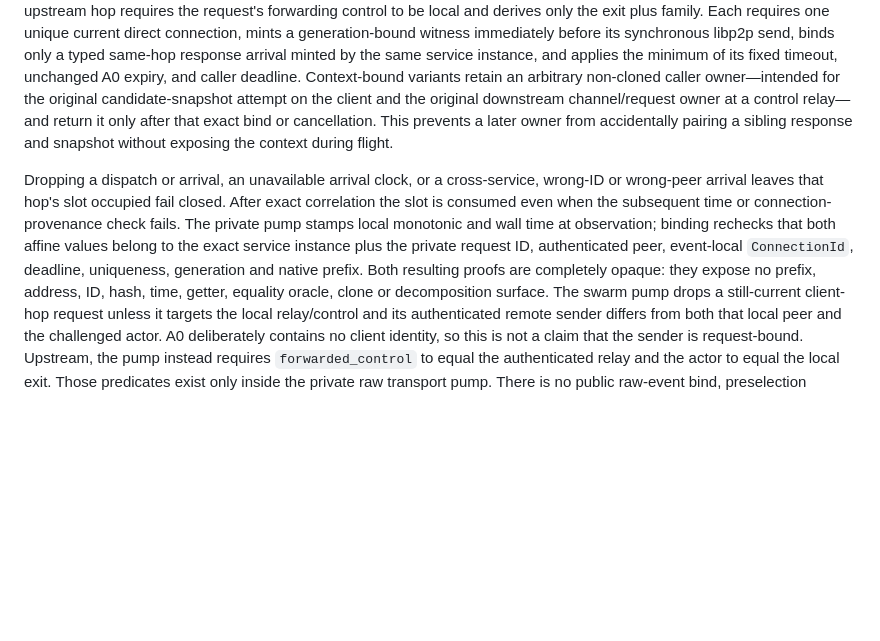
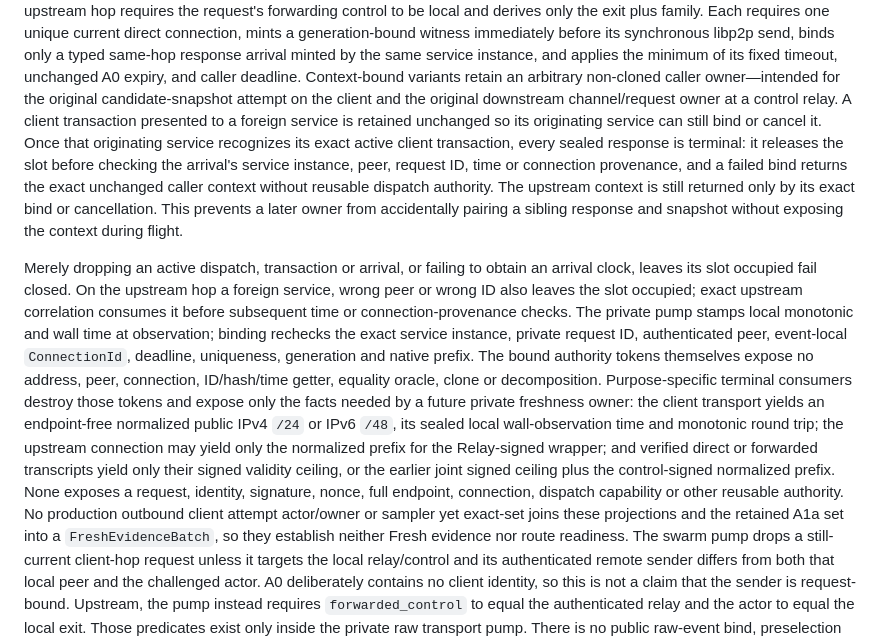
Before and after one commit to VOLPAROSSA/volparossa, a Markdown page: docs/DISCOVERY.md, the part around the change. Rendered like a GitHub page; blank space fills up the shorter version.

Commit message:
docs: correct preselection ownership semantics

```diff
--- a/docs/DISCOVERY.md
+++ b/docs/DISCOVERY.md
@@ -291,18 +291,32 @@ generation-bound witness immediately before its synchronous libp2p send, binds o
 same-hop response arrival minted by the same service instance, and applies the minimum of its fixed timeout, unchanged A0 expiry, and
 caller deadline. Context-bound variants retain an arbitrary non-cloned caller owner—intended for
 the original candidate-snapshot attempt on the client and the original downstream channel/request
-owner at a control relay—and return it only after that exact bind or cancellation. This prevents a
-later owner from accidentally pairing a sibling response and snapshot without exposing the
-context during flight.
+owner at a control relay. A client transaction presented to a foreign service is retained
+unchanged so its originating service can still bind or cancel it. Once that originating service
+recognizes its exact active client transaction, every sealed response is terminal: it releases the
+slot before checking the arrival's service instance, peer, request ID, time or connection
+provenance, and a failed bind returns the exact unchanged caller context without reusable dispatch
+authority. The upstream context is still returned only by its exact bind or cancellation. This
+prevents a later owner from accidentally pairing a sibling response and snapshot without exposing
+the context during flight.
 
-Dropping a dispatch or arrival, an unavailable arrival clock, or a cross-service, wrong-ID or
-wrong-peer arrival leaves that hop's slot occupied fail closed. After
-exact correlation the slot is consumed even when the subsequent time or connection-provenance
-check fails. The private pump stamps local monotonic and wall time at observation; binding rechecks
-that both affine values belong to the exact service instance plus the private request ID,
-authenticated peer, event-local `ConnectionId`, deadline, uniqueness,
-generation and native prefix. Both resulting proofs are completely opaque: they expose no prefix,
-address, ID, hash, time, getter, equality oracle, clone or decomposition surface. The swarm pump drops a
+Merely dropping an active dispatch, transaction or arrival, or failing to obtain an arrival clock,
+leaves its slot occupied fail closed. On the upstream hop a foreign service, wrong peer or wrong ID
+also leaves the slot occupied; exact upstream correlation consumes it before subsequent time or
+connection-provenance checks. The private pump stamps local monotonic and wall time at observation;
+binding rechecks the exact service instance, private request ID, authenticated peer, event-local
+`ConnectionId`, deadline, uniqueness, generation and native prefix. The bound authority tokens
+themselves expose no address, peer, connection, ID/hash/time getter, equality oracle, clone or
+decomposition. Purpose-specific terminal consumers destroy those tokens and expose only the facts
+needed by a future private freshness owner: the client transport yields an endpoint-free normalized
+public IPv4 `/24` or IPv6 `/48`, its sealed local wall-observation time and monotonic round trip; the
+upstream connection may yield only the normalized prefix for the Relay-signed wrapper; and verified
+direct or forwarded transcripts yield only their signed validity ceiling, or the earlier joint
+signed ceiling plus the control-signed normalized prefix. None exposes a request, identity,
+signature, nonce, full endpoint, connection, dispatch capability or other reusable authority. No
+production outbound client attempt actor/owner or sampler yet exact-set joins these projections and
+the retained A1a set into a `FreshEvidenceBatch`, so they establish neither Fresh evidence nor route
+readiness. The swarm pump drops a
 still-current client-hop request unless it targets the local relay/control and its authenticated
 remote sender differs from both that local peer and the challenged actor. A0 deliberately contains
 no client identity, so this is not a claim that the sender is request-bound. Upstream, the pump
```
Also changed, not shown: docs/IMPLEMENTATION_STATUS.md (+18 -7 lines), docs/PROTOCOL.md (+19 -5 lines).
